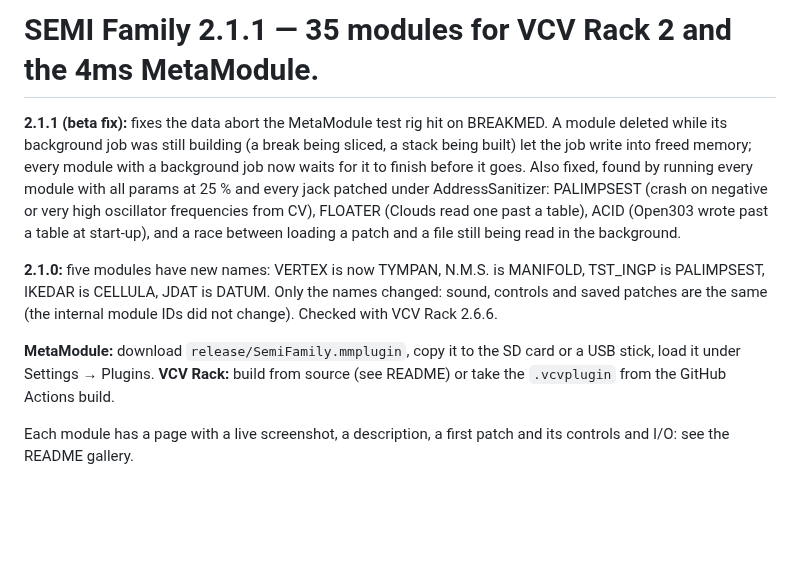
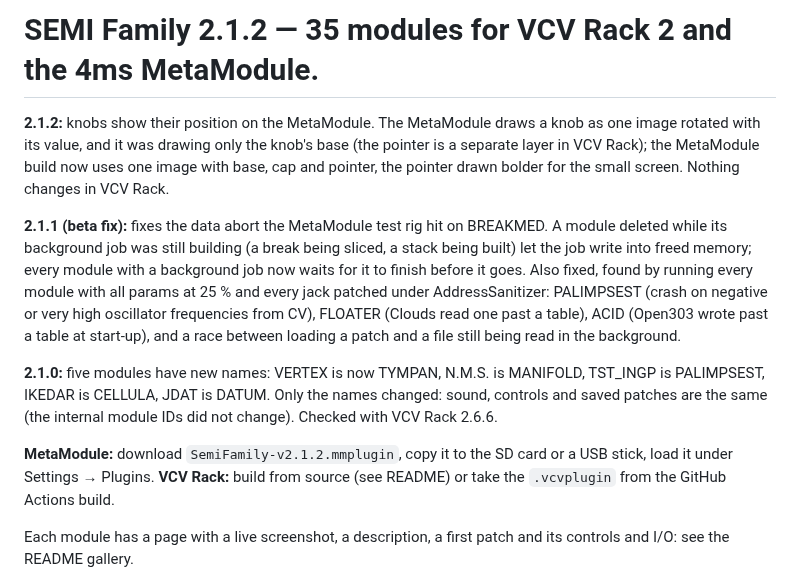
Before and after one commit to semierendonmez-commits/semi-rack, a Markdown page: release/NOTES.md, the part around the change. Rendered like a GitHub page; blank space fills up the shorter version.

```diff
--- a/release/NOTES.md
+++ b/release/NOTES.md
@@ -1,10 +1,12 @@
-# SEMI Family 2.1.1 — 35 modules for VCV Rack 2 and the 4ms MetaModule.
+# SEMI Family 2.1.2 — 35 modules for VCV Rack 2 and the 4ms MetaModule.
+
+**2.1.2:** knobs show their position on the MetaModule. The MetaModule draws a knob as one image rotated with its value, and it was drawing only the knob's base (the pointer is a separate layer in VCV Rack); the MetaModule build now uses one image with base, cap and pointer, the pointer drawn bolder for the small screen. Nothing changes in VCV Rack.
 
 **2.1.1 (beta fix):** fixes the data abort the MetaModule test rig hit on BREAKMED. A module deleted while its background job was still building (a break being sliced, a stack being built) let the job write into freed memory; every module with a background job now waits for it to finish before it goes. Also fixed, found by running every module with all params at 25 % and every jack patched under AddressSanitizer: PALIMPSEST (crash on negative or very high oscillator frequencies from CV), FLOATER (Clouds read one past a table), ACID (Open303 wrote past a table at start-up), and a race between loading a patch and a file still being read in the background.
 
 **2.1.0:** five modules have new names: VERTEX is now TYMPAN, N.M.S. is MANIFOLD, TST_INGP is PALIMPSEST, IKEDAR is CELLULA, JDAT is DATUM. Only the names changed: sound, controls and saved patches are the same (the internal module IDs did not change). Checked with VCV Rack 2.6.6.
 
-**MetaModule:** download `release/SemiFamily.mmplugin`, copy it to the SD card or a USB stick, load it under Settings → Plugins.
+**MetaModule:** download `SemiFamily-v2.1.2.mmplugin`, copy it to the SD card or a USB stick, load it under Settings → Plugins.
 **VCV Rack:** build from source (see README) or take the `.vcvplugin` from the GitHub Actions build.
 
 Each module has a page with a live screenshot, a description, a first patch and its controls and I/O: see the README gallery.
```
Also changed, not shown: README.md (+1 -1 lines), metamodule/assets/components/KnobL_mm.png (added), metamodule/assets/components/KnobL_mm_hot.png (added), metamodule/assets/components/KnobM_mm.png (added), metamodule/assets/components/KnobM_mm_hot.png (added), metamodule/assets/components/KnobS_mm.png (added), metamodule/assets/components/KnobS_mm_hot.png (added), 7 other files.
